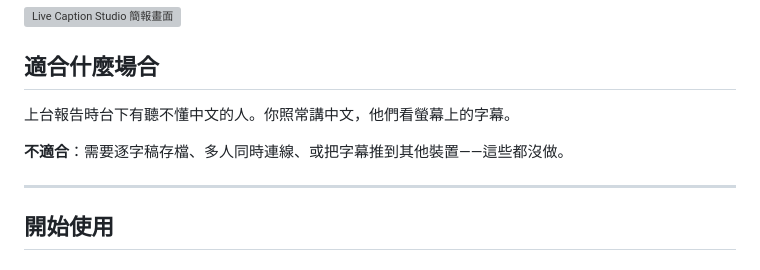
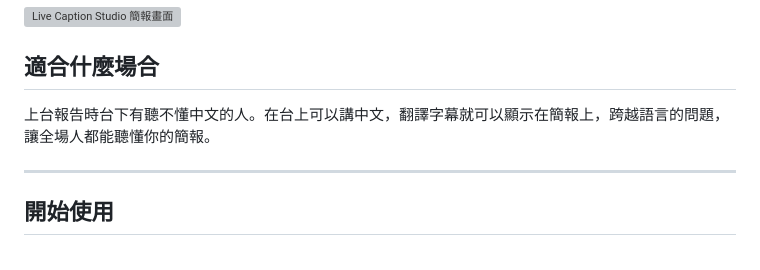
Before and after one commit to miami1124/Live-Caption-Studio, a Markdown page: README.md, the part around the change. Drawn GitHub-style; grey boxes are pictures that could not be loaded.

```diff
--- a/README.md
+++ b/README.md
@@ -9,9 +9,7 @@
 
 ## 適合什麼場合
 
-上台報告時台下有聽不懂中文的人。你照常講中文，他們看螢幕上的字幕。
-
-**不適合**：需要逐字稿存檔、多人同時連線、或把字幕推到其他裝置——這些都沒做。
+上台報告時台下有聽不懂中文的人。在台上可以講中文，翻譯字幕就可以顯示在簡報上，跨越語言的問題，讓全場人都能聽懂你的簡報。
 
 ---
 
```
